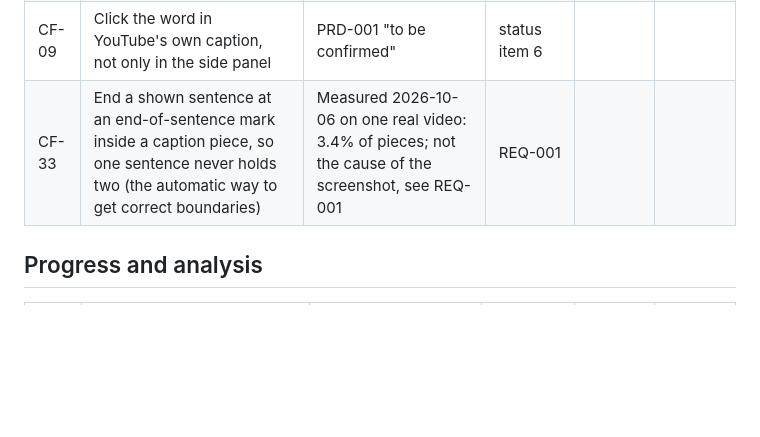
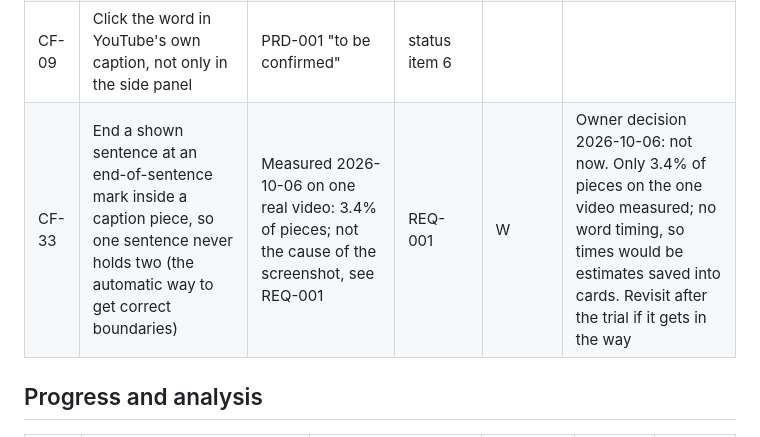
Before and after one commit to dishangyijiao/soundkey, a Markdown page: docs/candidate-features.md, the part around the change. Rendered like a GitHub page; blank space fills up the shorter version.

Commit message:
docs: set splitting a sentence at an inner mark to Won't for now

```diff
--- a/docs/candidate-features.md
+++ b/docs/candidate-features.md
@@ -19,7 +19,7 @@ How to use it: read the rows, fill in Priority and Reason, and keep Won't rows w
 | CF-07 | Help understand what the whole sentence means | PRD-001 journey step 6 | REQ-007 | | |
 | CF-08 | Show the neighboring sentences for context, not only complete a split sentence | PRD-001 "to be confirmed" | status item 6 | | |
 | CF-09 | Click the word in YouTube's own caption, not only in the side panel | PRD-001 "to be confirmed" | status item 6 | | |
-| CF-33 | End a shown sentence at an end-of-sentence mark inside a caption piece, so one sentence never holds two (the automatic way to get correct boundaries) | Measured 2026-10-06 on one real video: 3.4% of pieces; not the cause of the screenshot, see REQ-001 | REQ-001 | | |
+| CF-33 | End a shown sentence at an end-of-sentence mark inside a caption piece, so one sentence never holds two (the automatic way to get correct boundaries) | Measured 2026-10-06 on one real video: 3.4% of pieces; not the cause of the screenshot, see REQ-001 | REQ-001 | W | Owner decision 2026-10-06: not now. Only 3.4% of pieces on the one video measured; no word timing, so times would be estimates saved into cards. Revisit after the trial if it gets in the way |
 
 ## Progress and analysis
 
```
